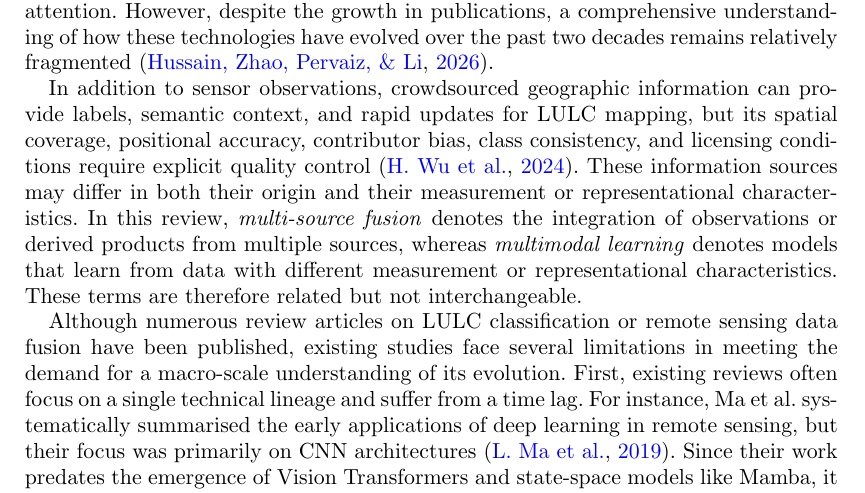
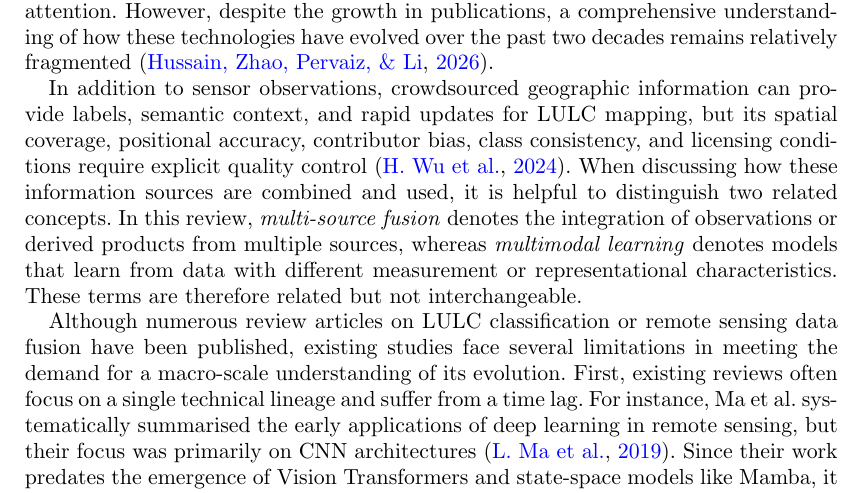
Before and after one commit to cj1102/DL-LULC-Fusion-Review, a LaTeX document (manuscript/main.tex): part of page 2 of 33, cut so that both start at the same text. Compiled offline with pdfLaTeX.

Commit message:
Refine requested transition without changing paragraph content

```diff
--- a/manuscript/main.tex
+++ b/manuscript/main.tex
@@ -69,7 +69,7 @@ Historically, LULC classification initially relied on statistical methods such a
 Parallel to the evolution of algorithms, the limitations of single-source remote sensing data have become increasingly prominent. Optical imagery is susceptible to cloud cover and lighting conditions, SAR lacks rich spectral information, and LiDAR data are often constrained by acquisition costs \citep{6}. Consequently, multi-source data fusion that integrates the complementary strengths of optical imagery in terms of spectral content, SAR with respect to texture, structure, and dielectric properties, and LiDAR for elevation information has been investigated as a strategy to improve LULC classification \citep{hong2021benchmarks}. This intersection of deep learning and multi-source fusion has attracted increasing research attention. However, despite the growth in publications, a comprehensive understanding of how these technologies have evolved over the past two decades remains relatively fragmented \citep{5}.
 
 
-In addition to sensor observations, crowdsourced geographic information can provide labels, semantic context, and rapid updates for LULC mapping, but its spatial coverage, positional accuracy, contributor bias, class consistency, and licensing conditions require explicit quality control \citep{wu2024crowdsourced}. These information sources may differ in both their origin and their measurement or representational characteristics. In this review, \emph{multi-source fusion} denotes the integration of observations or derived products from multiple sources, whereas \emph{multimodal learning} denotes models that learn from data with different measurement or representational characteristics. These terms are therefore related but not interchangeable.
+In addition to sensor observations, crowdsourced geographic information can provide labels, semantic context, and rapid updates for LULC mapping, but its spatial coverage, positional accuracy, contributor bias, class consistency, and licensing conditions require explicit quality control \citep{wu2024crowdsourced}. When discussing how these information sources are combined and used, it is helpful to distinguish two related concepts. In this review, \emph{multi-source fusion} denotes the integration of observations or derived products from multiple sources, whereas \emph{multimodal learning} denotes models that learn from data with different measurement or representational characteristics. These terms are therefore related but not interchangeable.
 
 Although numerous review articles on LULC classification or remote sensing data fusion have been published, existing studies face several limitations in meeting the demand for a macro-scale understanding of its evolution. First, existing reviews often focus on a single technical lineage and suffer from a time lag. For instance, Ma et al. systematically summarised the early applications of deep learning in remote sensing, but their focus was primarily on CNN architectures \citep{56}. Since their work predates the emergence of Vision Transformers and state-space models like Mamba, it fails to cover these subsequent developments. While recent scholars including Aleissaee et al. have provided specialised reviews on Transformers, they concentrate on emerging technologies with limited discussion of previous traditional algorithms \citep{7}. Second, there is a lack of quantitative scientometric support. Although Ghamisi et al. provided a detailed technical categorisation of multi-source data fusion strategies including data-level, feature-level, and decision-level fusion, their work remains a qualitative technical review \citep{6}. Bibliometric analysis can complement these technical reviews by describing the geographical distribution of publications, collaboration networks, and research hotspots within a defined corpus.
 
```
